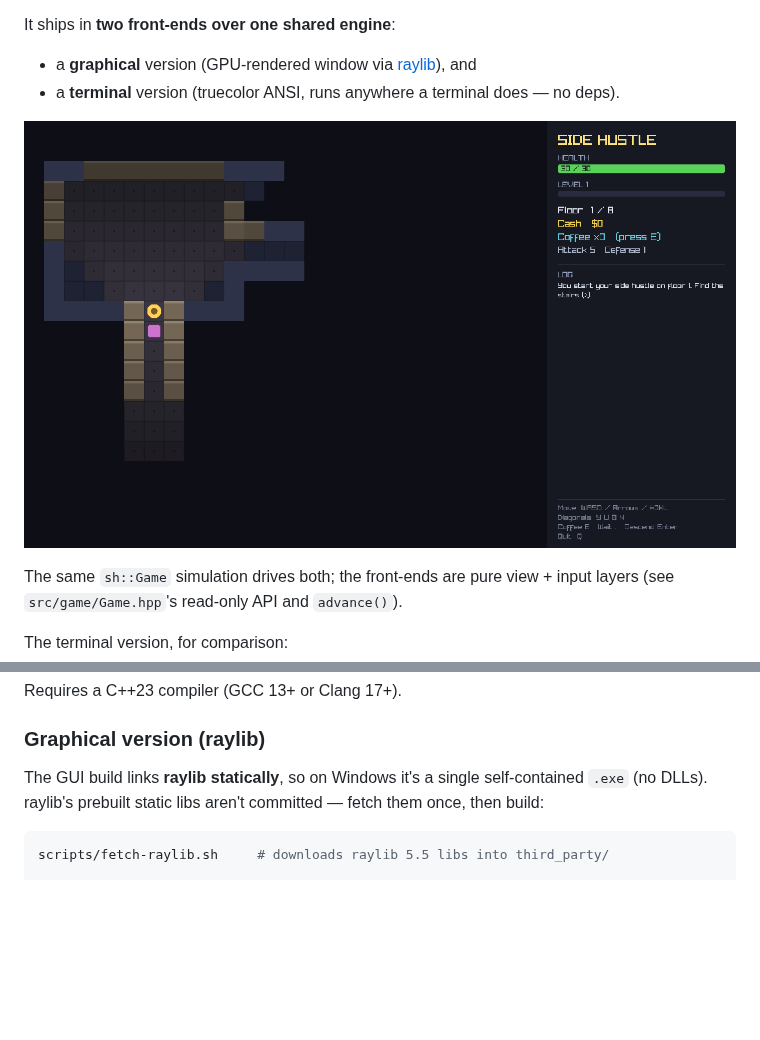
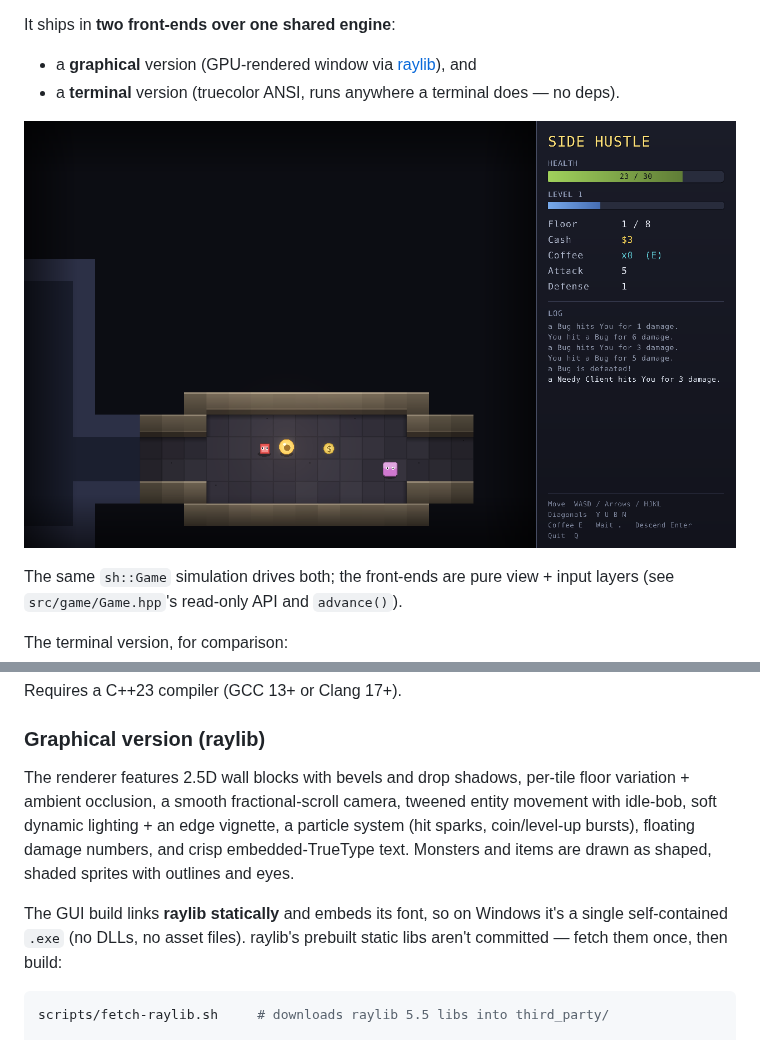
Before and after one commit to Jtekkk/SIDE-HUSTLE, a Markdown page: README.md, 2 parts joined by grey strips. Rendered like a GitHub page; pictures changed too: docs/screenshot.png; blank space fills up the shorter version.

````diff
--- a/README.md
+++ b/README.md
@@ -46,9 +46,16 @@ Requires a C++23 compiler (GCC 13+ or Clang 17+).
 
 ### Graphical version (raylib)
 
-The GUI build links **raylib statically**, so on Windows it's a single
-self-contained `.exe` (no DLLs). raylib's prebuilt static libs aren't committed —
-fetch them once, then build:
+The renderer features 2.5D wall blocks with bevels and drop shadows, per-tile
+floor variation + ambient occlusion, a smooth fractional-scroll camera, tweened
+entity movement with idle-bob, soft dynamic lighting + an edge vignette, a
+particle system (hit sparks, coin/level-up bursts), floating damage numbers, and
+crisp embedded-TrueType text. Monsters and items are drawn as shaped, shaded
+sprites with outlines and eyes.
+
+The GUI build links **raylib statically** and embeds its font, so on Windows it's
+a single self-contained `.exe` (no DLLs, no asset files). raylib's prebuilt
+static libs aren't committed — fetch them once, then build:
 
 ```sh
 scripts/fetch-raylib.sh     # downloads raylib 5.5 libs into third_party/
````
Also changed, not shown: docs/combat.png (added), docs/title.png, 4 other files.
